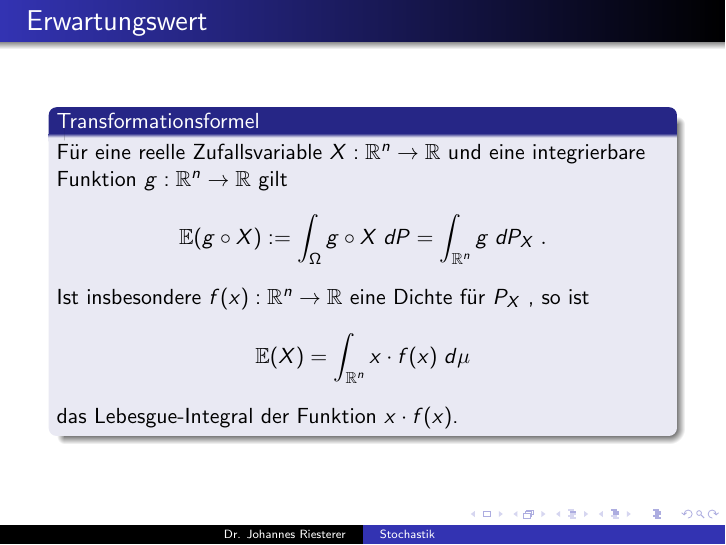
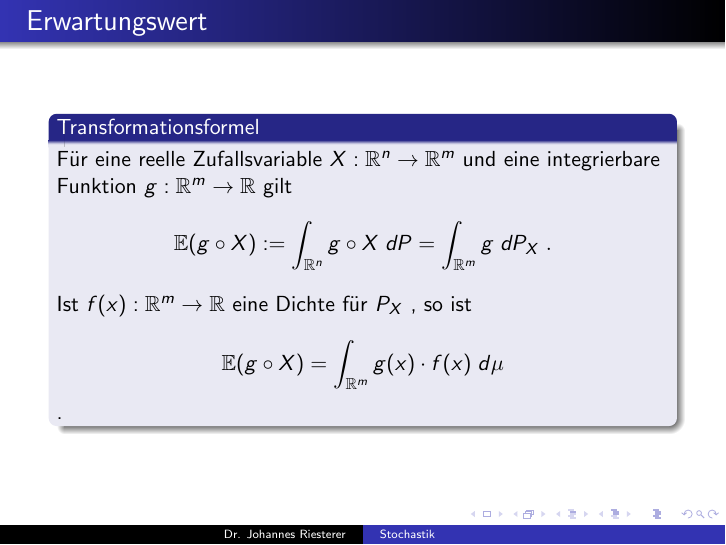
Before and after one commit to studio-fluffy/stochastik, LaTeX slides (Folien_TINF21CS1/dhbw_stochastik_5.tex): page 20 of 32. Compiled offline with pdfLaTeX.

Commit message:
transformationsformel update

```diff
--- a/Folien_TINF21CS1/dhbw_stochastik_5.tex
+++ b/Folien_TINF21CS1/dhbw_stochastik_5.tex
@@ -296,10 +296,10 @@ $$ \mathbb{E} (X) = \sum_{\omega \in \Omega}  X(\omega) \cdot P(\omega)$$
     \frametitle{Erwartungswert}
 \framesubtitle{}
 \begin{block}{Transformationsformel}
-Für eine reelle Zufallsvariable $X: \mathbb{R}^n \to \mathbb{R}$ und eine integrierbare Funktion $g:  \mathbb{R}^n \to \mathbb{R}$ gilt
-$$ \mathbb{E} (g \circ X) := \int_{\Omega} g \circ X \; dP = \int_{\mathbb{R}^n}  g \; dP_X \;. $$
-Ist insbesondere $f(x) : \mathbb{R}^n \to \mathbb{R}$ eine Dichte für $P_X$ , so ist
-$$\mathbb{E} (X) =  \int_{\mathbb{R}^n} x \cdot f(x) \; d\mu$$ das Lebesgue-Integral der Funktion $x \cdot f(x)$.
+Für eine reelle Zufallsvariable $X: \mathbb{R}^n \to \mathbb{R}^m$ und eine integrierbare Funktion $g:  \mathbb{R}^m \to \mathbb{R}$ gilt
+$$ \mathbb{E} (g \circ X) := \int_{\mathbb{R}^n} g \circ X \; dP = \int_{\mathbb{R}^m}  g \; dP_X \;. $$
+Ist $f(x) : \mathbb{R}^m \to \mathbb{R}$ eine Dichte für $P_X$ , so ist
+$$\mathbb{E} (g \circ X) =  \int_{\mathbb{R}^m} g(x) \cdot f(x) \; d\mu$$.
 \end{block}
  \end{frame}
 
```
Also changed, not shown: Folien_TINF21CS1/dhbw_stochastik_5.pdf, 1 other file.
